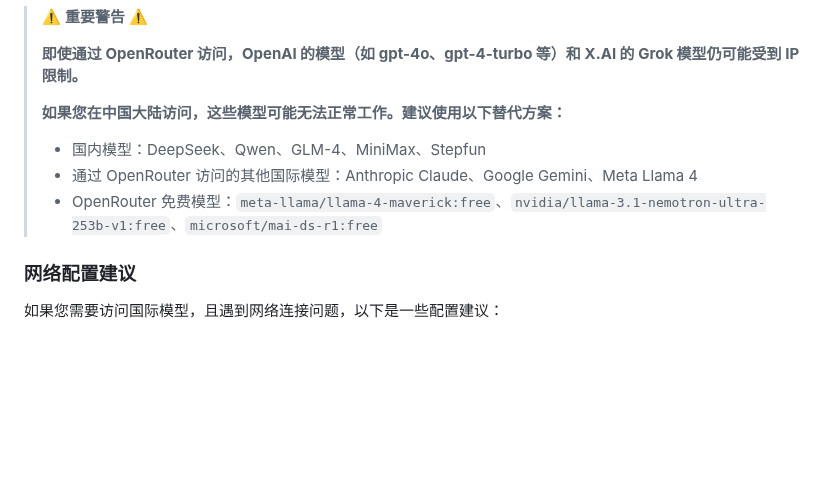
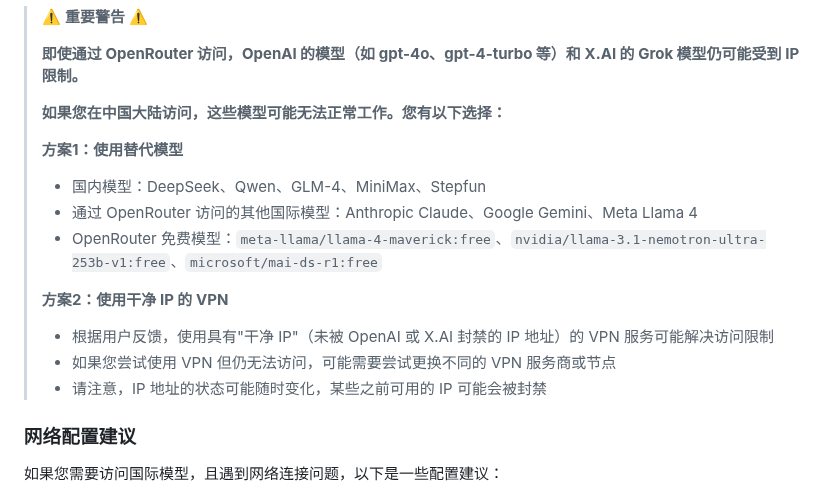
Before and after one commit to cafferychen777/mLLMCelltype, a Markdown page: README_CN.md, the part around the change. GitHub-like rendering; blank space fills up the shorter version.

Commit message:
更新README_CN.md中关于OpenAI和Grok模型IP限制的警告，添加使用干净IP的VPN解决方案

```diff
--- a/README_CN.md
+++ b/README_CN.md
@@ -254,10 +254,17 @@ free_consensus_results <- interactive_consensus_annotation(
 >
 > **即使通过 OpenRouter 访问，OpenAI 的模型（如 gpt-4o、gpt-4-turbo 等）和 X.AI 的 Grok 模型仍可能受到 IP 限制。**
 >
-> **如果您在中国大陆访问，这些模型可能无法正常工作。建议使用以下替代方案：**
+> **如果您在中国大陆访问，这些模型可能无法正常工作。您有以下选择：**
+>
+> **方案1：使用替代模型**
 > - 国内模型：DeepSeek、Qwen、GLM-4、MiniMax、Stepfun
 > - 通过 OpenRouter 访问的其他国际模型：Anthropic Claude、Google Gemini、Meta Llama 4
 > - OpenRouter 免费模型：`meta-llama/llama-4-maverick:free`、`nvidia/llama-3.1-nemotron-ultra-253b-v1:free`、`microsoft/mai-ds-r1:free`
+>
+> **方案2：使用干净 IP 的 VPN**
+> - 根据用户反馈，使用具有"干净 IP"（未被 OpenAI 或 X.AI 封禁的 IP 地址）的 VPN 服务可能解决访问限制
+> - 如果您尝试使用 VPN 但仍无法访问，可能需要尝试更换不同的 VPN 服务商或节点
+> - 请注意，IP 地址的状态可能随时变化，某些之前可用的 IP 可能会被封禁
 
 ### 网络配置建议
 
```
